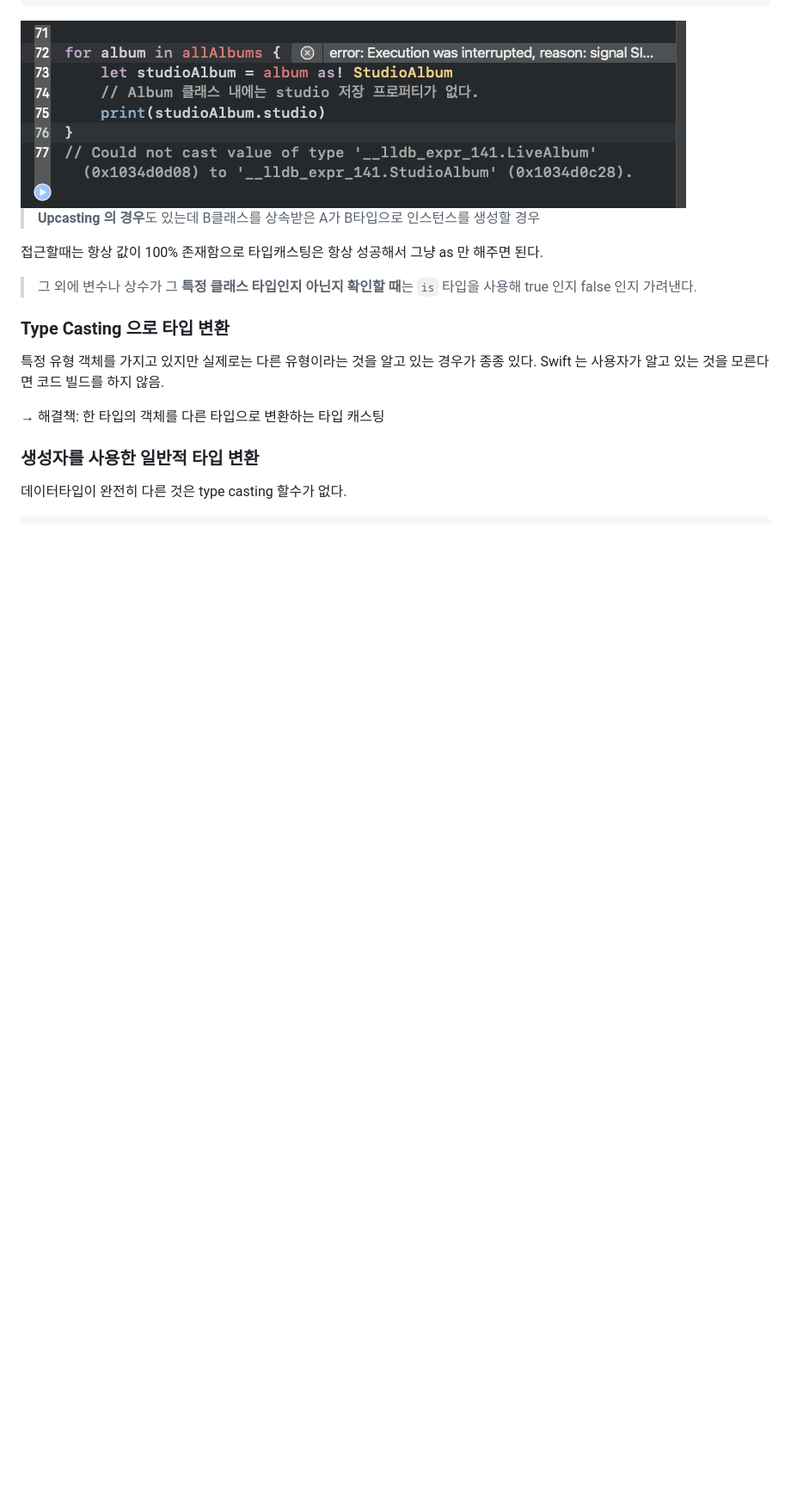
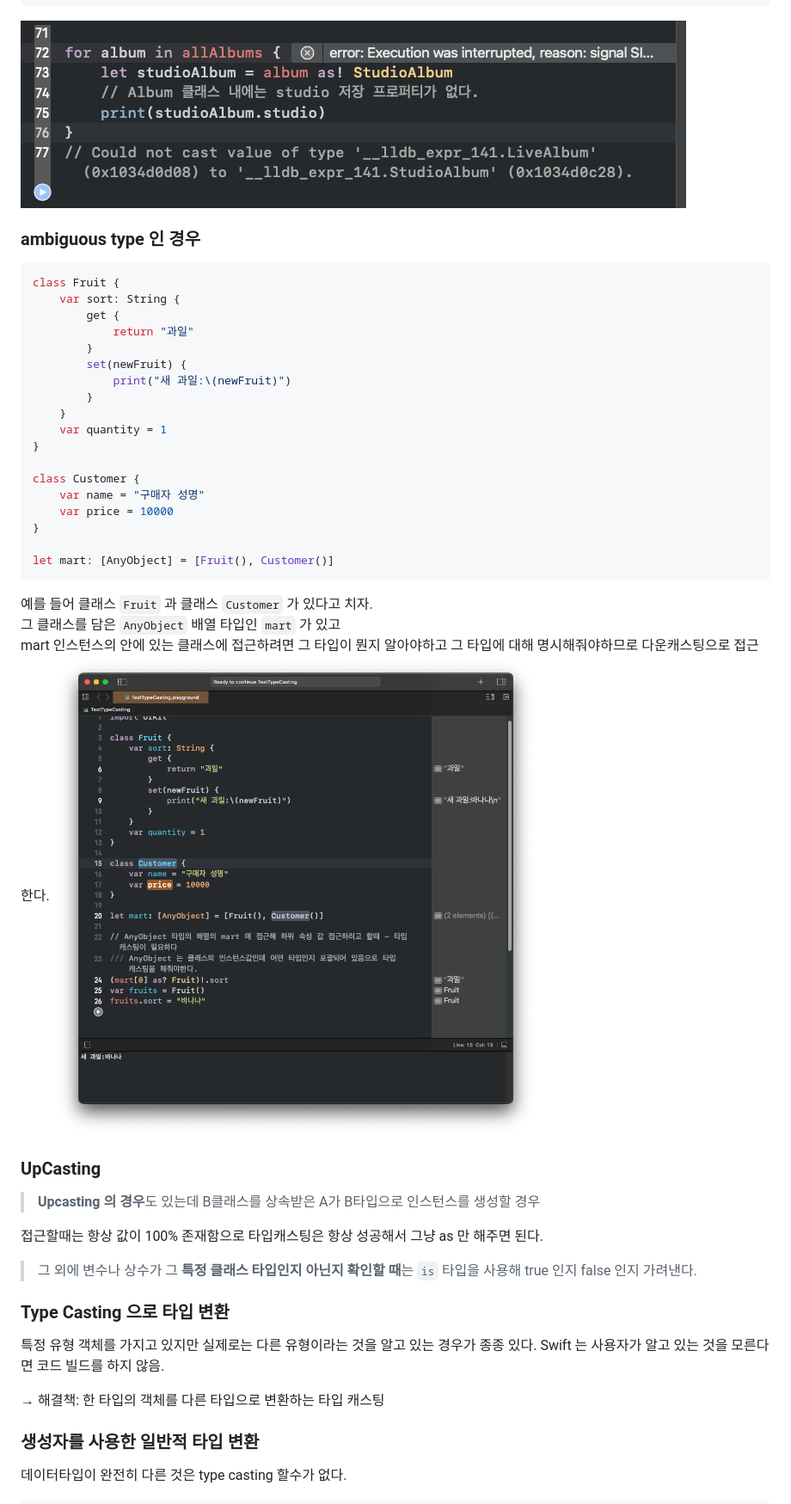
Before and after one commit to cestbonciel/All-About-iOS, a Markdown page: Inheritance.md, the part around one of its changes. Shown at 86% size. Rendered like a GitHub page; pictures changed too: image/downCasting.png (added); blank space fills up the shorter version.

Commit message:
Add the case of type casting

````diff
--- a/Inheritance.md
+++ b/Inheritance.md
@@ -31,6 +32,32 @@ for album in allAlbums {
 ```
 <img src="image/typeCasting0.png">
 
+### ambiguous type 인 경우
+```Swift
+class Fruit {
+    var sort: String {
+        get {
+            return "과일"
+        }
+        set(newFruit) {
+            print("새 과일:\(newFruit)")
+        }
+    }
+    var quantity = 1
+}
+
+class Customer {
+    var name = "구매자 성명"
+    var price = 10000
+}
+
+let mart: [AnyObject] = [Fruit(), Customer()]
+```
+예를 들어 클래스 `Fruit` 과 클래스 `Customer` 가 있다고 치자. <br>
+그 클래스를 담은 `AnyObject` 배열 타입인 `mart` 가 있고 <br>
+mart 인스턴스의 안에 있는 클래스에 접근하려면 그 타입이 뭔지 알아야하고 그 타입에 대해 명시해줘야하므로 다운캐스팅으로 접근한다.
+<img src="image/downCasting.png">
+### UpCasting
 > **Upcasting 의 경우**도 있는데 B클래스를 상속받은 A가 B타입으로 인스턴스를 생성할 경우
 
 
````
Also changed, not shown: other parts of Inheritance.md (+1 -0 lines).
